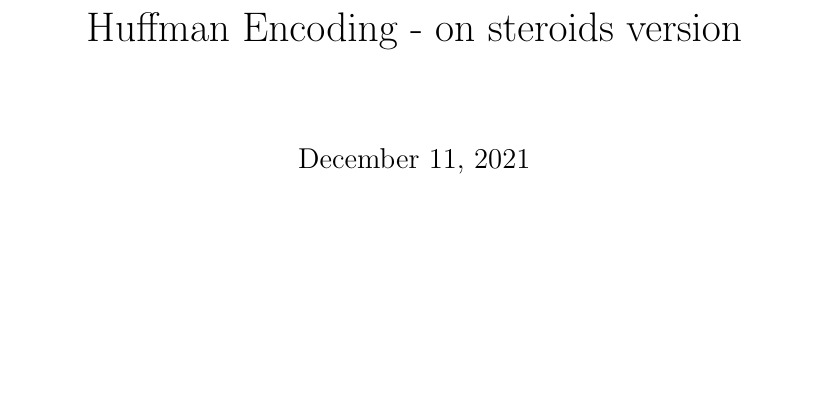
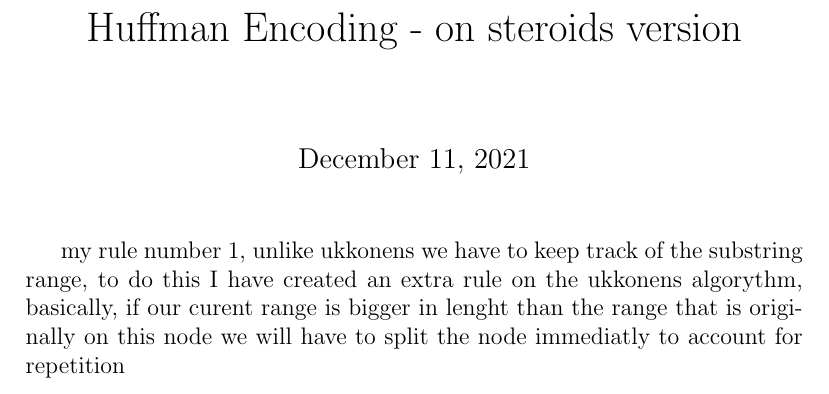
Before and after one commit to RogerCipher/Ymir, a LaTeX document (report/report.tex): part of the page, cut so that both start at the same text, the shorter picture padded with empty space. Compiled offline with pdfLaTeX.

Commit message:
tested out some more latex syntax

```diff
--- a/report/report.tex
+++ b/report/report.tex
@@ -7,4 +7,11 @@
 
 
 
+
+
+my rule number 1, unlike ukkonens we have to keep track of the substring
+range, to do this I have created an extra rule on the ukkonens algorythm, basically, if our curent range is bigger in lenght than the range that is
+originally on this node we will have to split the node immediatly to account for repetition
+
+
 \end{document}
```
Also changed, not shown: report/report.pdf, 2 other files.
